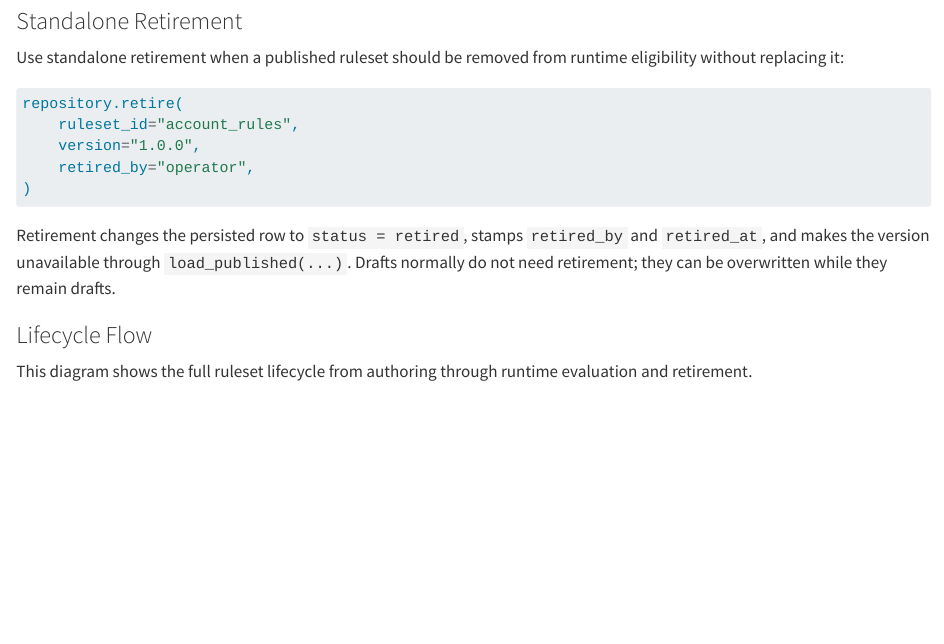
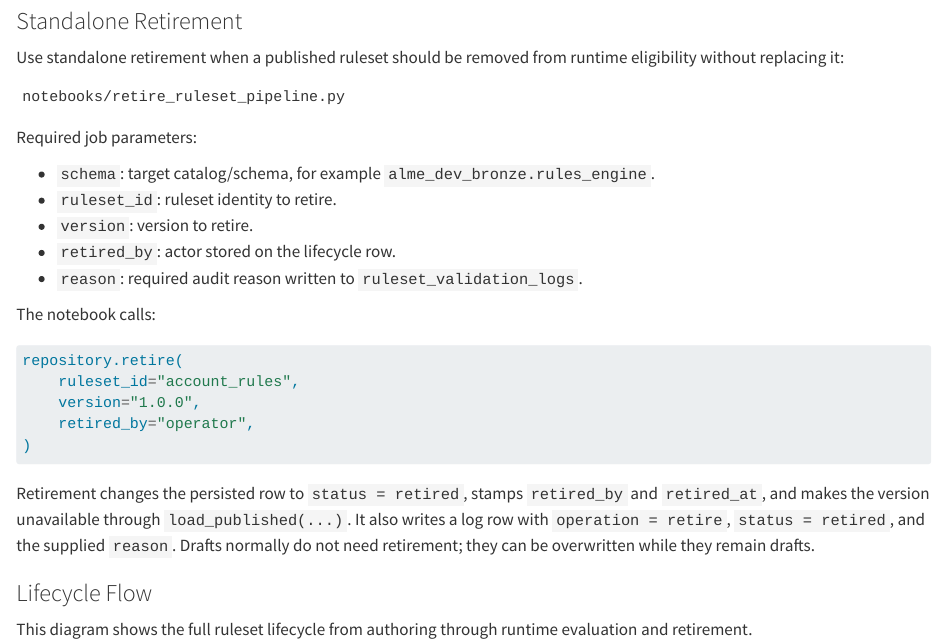
Before and after one commit to arbaizam/rules_engine, a Quarto document (README.qmd): the page in a window 1100 px wide, from 3540 px down. Rendered offline with R 4.5, knitr and Pandoc in place of Quarto, with nearby package versions; long lines of code are wrapped.

Commit message:
Add standalone ruleset retirement pipeline

````diff
--- a/README.qmd
+++ b/README.qmd
@@ -1136,6 +1136,20 @@ Key fields:
 Use standalone retirement when a published ruleset should be removed from
 runtime eligibility without replacing it:
 
+```text
+notebooks/retire_ruleset_pipeline.py
+```
+
+Required job parameters:
+
+- `schema`: target catalog/schema, for example `alme_dev_bronze.rules_engine`.
+- `ruleset_id`: ruleset identity to retire.
+- `version`: version to retire.
+- `retired_by`: actor stored on the lifecycle row.
+- `reason`: required audit reason written to `ruleset_validation_logs`.
+
+The notebook calls:
+
 ```python
 repository.retire(
     ruleset_id="account_rules",
@@ -1146,8 +1160,9 @@ repository.retire(
 
 Retirement changes the persisted row to `status = retired`, stamps
 `retired_by` and `retired_at`, and makes the version unavailable through
-`load_published(...)`. Drafts normally do not need retirement; they can be
-overwritten while they remain drafts.
+`load_published(...)`. It also writes a log row with `operation = retire`,
+`status = retired`, and the supplied `reason`. Drafts normally do not need
+retirement; they can be overwritten while they remain drafts.
 
 ### Lifecycle Flow
 
--- /dev/null
+++ b/notebooks/retire_ruleset_pipeline.py
@@ -0,0 +41 @@
+dbutils.widgets.text("retired_by", "rules-retire-pipeline")
@@ -0,0 +46,16 @@
+SCHEMA = dbutils.widgets.get("schema").strip()
+RULESET_ID = dbutils.widgets.get("ruleset_id").strip()
+VERSION = dbutils.widgets.get("version").strip()
+RETIRED_BY = dbutils.widgets.get("retired_by").strip() or "rules-retire-pipeline"
+REASON = dbutils.widgets.get("reason").strip()
+CREATE_LOG_TABLE = dbutils.widgets.get("create_log_table") == "true"
+DRY_RUN = dbutils.widgets.get("dry_run") == "true"
+
+if not SCHEMA or SCHEMA == "YOUR_CATALOG.YOUR_SCHEMA":
+    raise ValueError("Parameter schema must be set to a real catalog.schema value.")
+if not RULESET_ID:
+    raise ValueError("Parameter ruleset_id is required.")
+if not VERSION:
+    raise ValueError("Parameter version is required.")
+if not REASON:
+    raise ValueError("Parameter reason is required.")
@@ -0,0 +79,35 @@
+    repository.append_ruleset_validation_log(row)
+
+
+PIPELINE_RUN_ID = safe_name(f"rules-retire-{utc_now()}")
+
+table_names = RulesEngineTableNames.from_schema(SCHEMA)
+repository = SparkDeltaRulesetRepository(spark, table_names)
+
+if CREATE_LOG_TABLE:
+    (
+        spark.createDataFrame([], schema=repository.ruleset_validation_log_schema)
+        .write.format("delta")
+        .mode("ignore")
+        .saveAsTable(table_names.ruleset_validation_logs)
+    )
+
+# COMMAND ----------
+
+# MAGIC %md
+# MAGIC ## 3. Retire And Log
+
+# COMMAND ----------
+
+row = repository._ruleset_row_dict(RULESET_ID, VERSION)
+if row is None:
+    append_log(
+        {
+            "pipeline_run_id": PIPELINE_RUN_ID,
+            "event_time": utc_now(),
+            "operation": "retire",
+            "status": "failed",
+            "reason": REASON,
+            "ruleset_id": RULESET_ID,
+            "ruleset_name": None,
+            "version": VERSION,
@@ -0,0 +119,24 @@
+            "published_by": RETIRED_BY,
+            "retire_existing_published": None,
+            "require_newer_version": None,
+            "retired_ruleset_id": RULESET_ID,
+            "retired_version": VERSION,
+            "validation_issue_count": None,
+            "validation_issues_json": None,
+            "error_message": "Ruleset version not found.",
+            "error_traceback": None,
+        }
+    )
+    raise ValueError(f"Ruleset version not found: ruleset_id={RULESET_ID}, version={VERSION}")
+
+if row["status"] != "published":
+    append_log(
+        {
+            "pipeline_run_id": PIPELINE_RUN_ID,
+            "event_time": utc_now(),
+            "operation": "retire",
+            "status": "failed",
+            "reason": REASON,
+            "ruleset_id": RULESET_ID,
+            "ruleset_name": row["ruleset_name"],
+            "version": VERSION,
@@ -0,0 +148,5 @@
+            "published_by": RETIRED_BY,
+            "retire_existing_published": None,
+            "require_newer_version": None,
+            "retired_ruleset_id": RULESET_ID,
+            "retired_version": VERSION,
@@ -0,0 +161 @@
+        f"ruleset_id={RULESET_ID}, version={VERSION}, status={row['status']}"
@@ -0,0 +167,20 @@
+            f"ruleset_id = '{RULESET_ID}' AND version = '{VERSION}'"
+        )
+    )
+    print(
+        "Dry run only. Would retire "
+        f"ruleset_id={RULESET_ID}, ruleset_name={row['ruleset_name']}, version={VERSION}"
+    )
+else:
+    try:
+        repository.retire(RULESET_ID, VERSION, retired_by=RETIRED_BY)
+        append_log(
+            {
+                "pipeline_run_id": PIPELINE_RUN_ID,
+                "event_time": utc_now(),
+                "operation": "retire",
+                "status": "retired",
+                "reason": REASON,
+                "ruleset_id": RULESET_ID,
+                "ruleset_name": row["ruleset_name"],
+                "version": VERSION,
@@ -0,0 +192,5 @@
+                "published_by": RETIRED_BY,
+                "retire_existing_published": None,
+                "require_newer_version": None,
+                "retired_ruleset_id": RULESET_ID,
+                "retired_version": VERSION,
@@ -0,0 +204,10 @@
+        append_log(
+            {
+                "pipeline_run_id": PIPELINE_RUN_ID,
+                "event_time": utc_now(),
+                "operation": "retire",
+                "status": "failed",
+                "reason": REASON,
+                "ruleset_id": RULESET_ID,
+                "ruleset_name": row["ruleset_name"],
+                "version": VERSION,
@@ -0,0 +219,5 @@
+                "published_by": RETIRED_BY,
+                "retire_existing_published": None,
+                "require_newer_version": None,
+                "retired_ruleset_id": RULESET_ID,
+                "retired_version": VERSION,
@@ -0,0 +241,9 @@
+        f"ruleset_id = '{RULESET_ID}' AND version = '{VERSION}'"
+    )
+)
+
+display(
+    spark.table(table_names.ruleset_validation_logs).where(
+        f"pipeline_run_id = '{PIPELINE_RUN_ID}'"
+    )
+)
````
Also changed, not shown: rules_engine/repository.py (+9 -9 lines), README.md, notebooks/retire_ruleset_pipeline.py (118 more changed lines), 1 other file.
